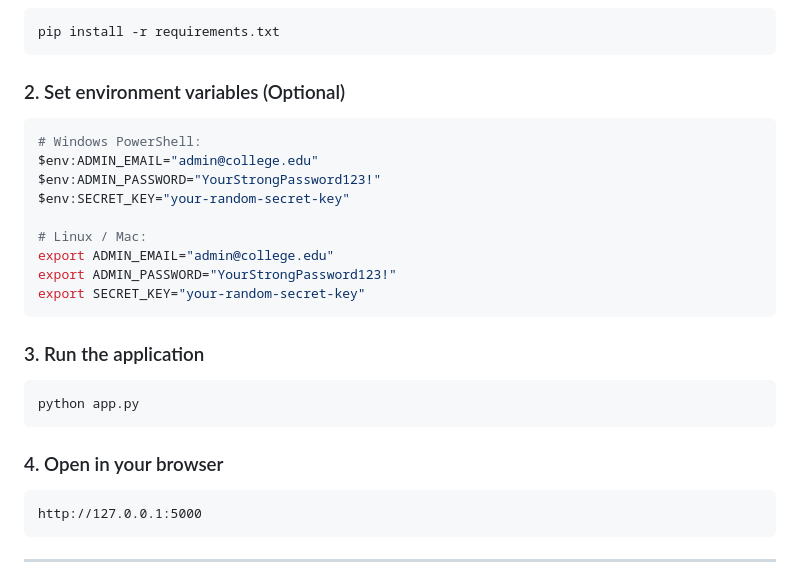
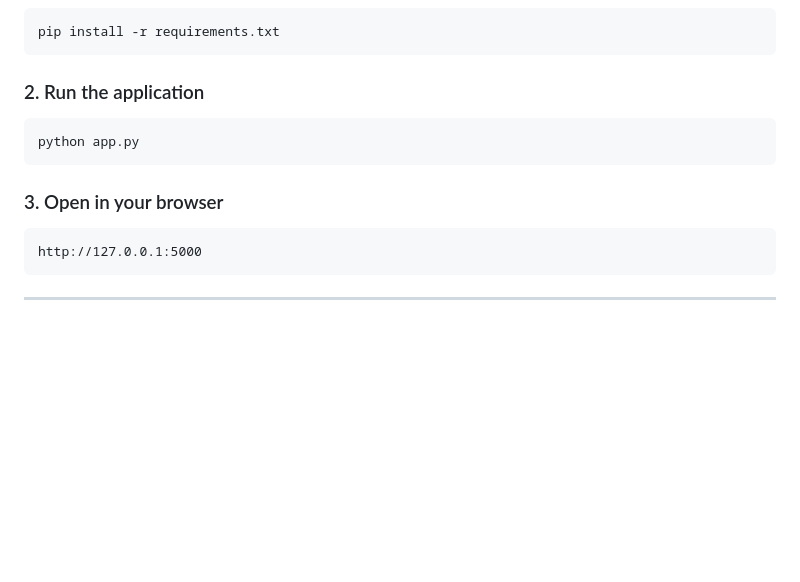
Before and after one commit to Vishalsingh002/cse-resource-hub, a Markdown page: README.md, the part around the change. Drawn GitHub-style; blank space fills up the shorter version.

````diff
--- a/README.md
+++ b/README.md
@@ -50,25 +50,12 @@ cse-resource-hub/
 pip install -r requirements.txt
 ```
 
-### 2. Set environment variables (Optional)
-```bash
-# Windows PowerShell:
-$env:ADMIN_EMAIL="admin@college.edu"
-$env:ADMIN_PASSWORD="YourStrongPassword123!"
-$env:SECRET_KEY="your-random-secret-key"
-
-# Linux / Mac:
-export ADMIN_EMAIL="admin@college.edu"
-export ADMIN_PASSWORD="YourStrongPassword123!"
-export SECRET_KEY="your-random-secret-key"
-```
-
-### 3. Run the application
+### 2. Run the application
 ```bash
 python app.py
 ```
 
-### 4. Open in your browser
+### 3. Open in your browser
 ```
 http://127.0.0.1:5000
 ```
````
